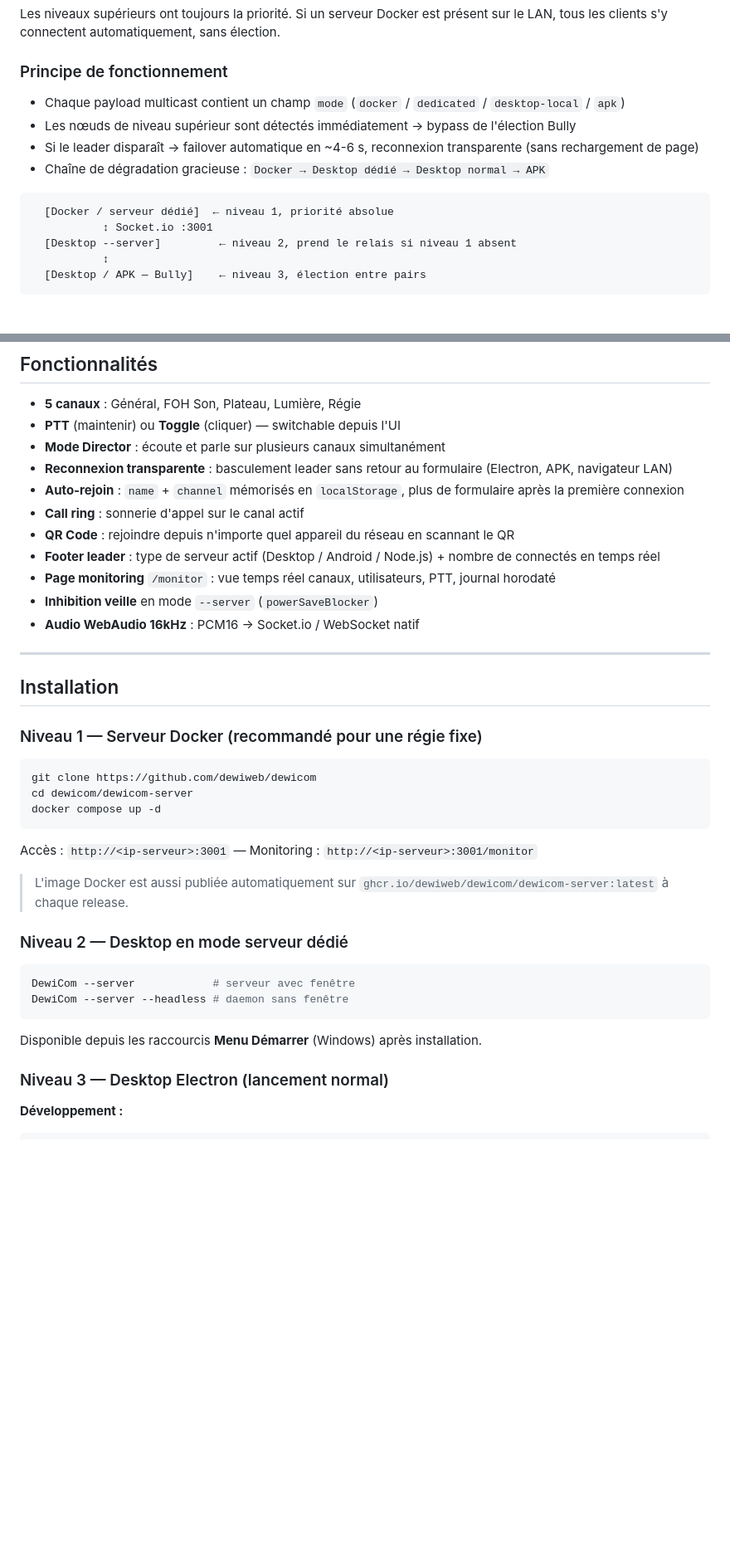
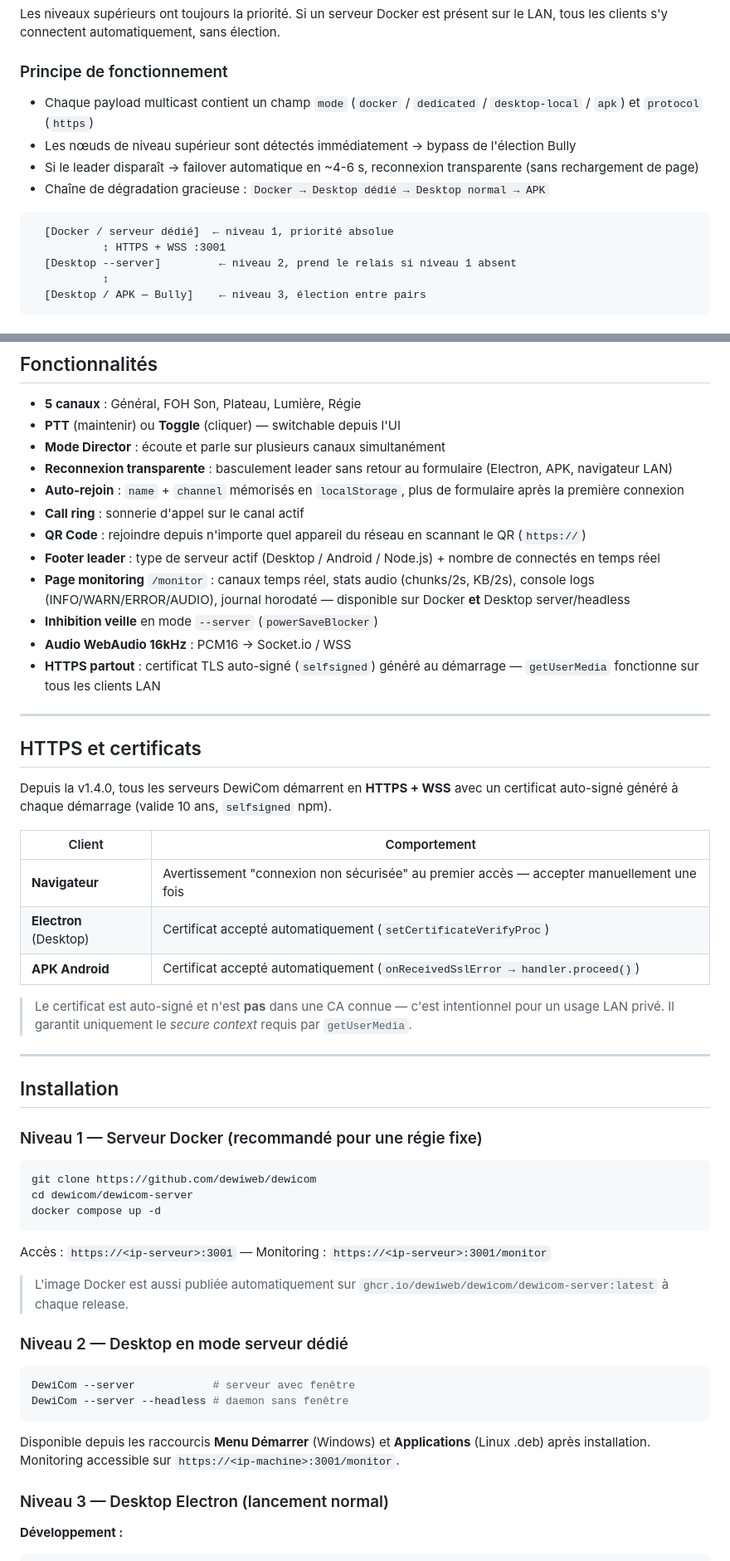
Before and after one commit to dewiweb/dewicom, a Markdown page: README.md, 2 parts joined by grey strips. Shown at 83% size. Drawn GitHub-style; blank space fills up the shorter version.

Commit message:
docs: mise à jour README v1.4.0 — HTTPS, monitoring étendu, structure fichiers

````diff
--- a/README.md
+++ b/README.md
@@ -32,14 +33,14 @@ Les niveaux supérieurs ont toujours la priorité. Si un serveur Docker est pré
 
 ### Principe de fonctionnement
 
-- Chaque payload multicast contient un champ `mode` (`docker` / `dedicated` / `desktop-local` / `apk`)
+- Chaque payload multicast contient un champ `mode` (`docker` / `dedicated` / `desktop-local` / `apk`) et `protocol` (`https`)
 - Les nœuds de niveau supérieur sont détectés immédiatement → bypass de l'élection Bully
 - Si le leader disparaît → failover automatique en ~4-6 s, reconnexion transparente (sans rechargement de page)
 - Chaîne de dégradation gracieuse : `Docker → Desktop dédié → Desktop normal → APK`
 
 ```
   [Docker / serveur dédié]  ← niveau 1, priorité absolue
-           ↕ Socket.io :3001
+           ↕ HTTPS + WSS :3001
   [Desktop --server]         ← niveau 2, prend le relais si niveau 1 absent
            ↕
   [Desktop / APK — Bully]    ← niveau 3, élection entre pairs
@@ -62,11 +63,26 @@ Les niveaux supérieurs ont toujours la priorité. Si un serveur Docker est pré
 - **Reconnexion transparente** : basculement leader sans retour au formulaire (Electron, APK, navigateur LAN)
 - **Auto-rejoin** : `name` + `channel` mémorisés en `localStorage`, plus de formulaire après la première connexion
 - **Call ring** : sonnerie d'appel sur le canal actif
-- **QR Code** : rejoindre depuis n'importe quel appareil du réseau en scannant le QR
+- **QR Code** : rejoindre depuis n'importe quel appareil du réseau en scannant le QR (`https://`)
 - **Footer leader** : type de serveur actif (Desktop / Android / Node.js) + nombre de connectés en temps réel
-- **Page monitoring** `/monitor` : vue temps réel canaux, utilisateurs, PTT, journal horodaté
+- **Page monitoring** `/monitor` : canaux temps réel, stats audio (chunks/2s, KB/2s), console logs (INFO/WARN/ERROR/AUDIO), journal horodaté — disponible sur Docker **et** Desktop server/headless
 - **Inhibition veille** en mode `--server` (`powerSaveBlocker`)
-- **Audio WebAudio 16kHz** : PCM16 → Socket.io / WebSocket natif
+- **Audio WebAudio 16kHz** : PCM16 → Socket.io / WSS
+- **HTTPS partout** : certificat TLS auto-signé (`selfsigned`) généré au démarrage — `getUserMedia` fonctionne sur tous les clients LAN
+
+---
+
+## HTTPS et certificats
+
+Depuis la v1.4.0, tous les serveurs DewiCom démarrent en **HTTPS + WSS** avec un certificat auto-signé généré à chaque démarrage (valide 10 ans, `selfsigned` npm).
+
+| Client | Comportement |
+|--------|-------------|
+| **Navigateur** | Avertissement "connexion non sécurisée" au premier accès — accepter manuellement une fois |
+| **Electron** (Desktop) | Certificat accepté automatiquement (`setCertificateVerifyProc`) |
+| **APK Android** | Certificat accepté automatiquement (`onReceivedSslError → handler.proceed()`) |
+
+> Le certificat est auto-signé et n'est **pas** dans une CA connue — c'est intentionnel pour un usage LAN privé. Il garantit uniquement le *secure context* requis par `getUserMedia`.
 
 ---
 
@@ -80,7 +96,7 @@ cd dewicom/dewicom-server
 docker compose up -d
 ```
 
-Accès : `http://<ip-serveur>:3001` — Monitoring : `http://<ip-serveur>:3001/monitor`
+Accès : `https://<ip-serveur>:3001` — Monitoring : `https://<ip-serveur>:3001/monitor`
 
 > L'image Docker est aussi publiée automatiquement sur `ghcr.io/dewiweb/dewicom/dewicom-server:latest` à chaque release.
 
@@ -91,7 +107,8 @@ DewiCom --server            # serveur avec fenêtre
 DewiCom --server --headless # daemon sans fenêtre
 ```
 
-Disponible depuis les raccourcis **Menu Démarrer** (Windows) après installation.
+Disponible depuis les raccourcis **Menu Démarrer** (Windows) et **Applications** (Linux .deb) après installation.
+Monitoring accessible sur `https://<ip-machine>:3001/monitor`.
 
 ### Niveau 3 — Desktop Electron (lancement normal)
 
````
Also changed, not shown: other parts of README.md (+24 -5 lines).
